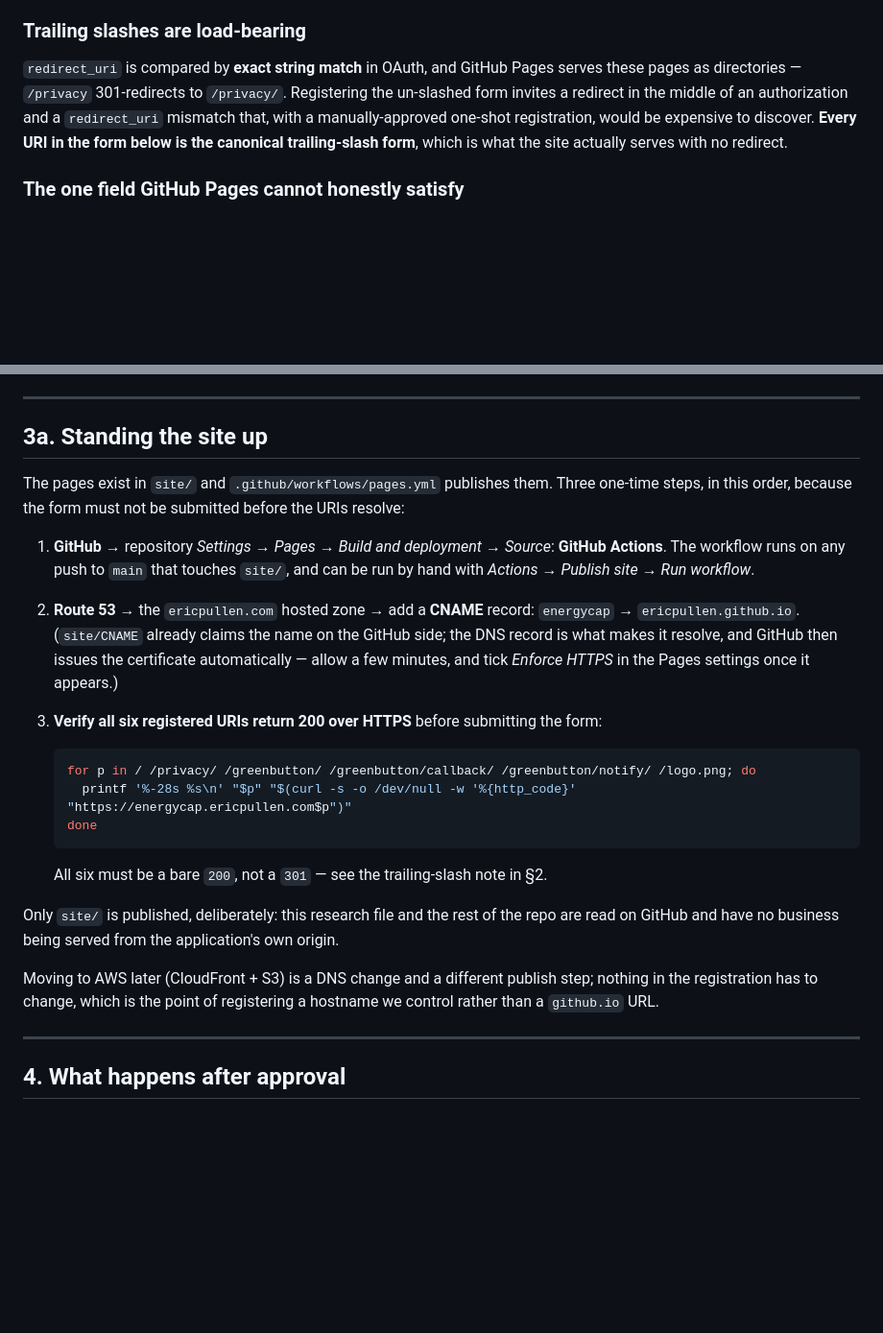
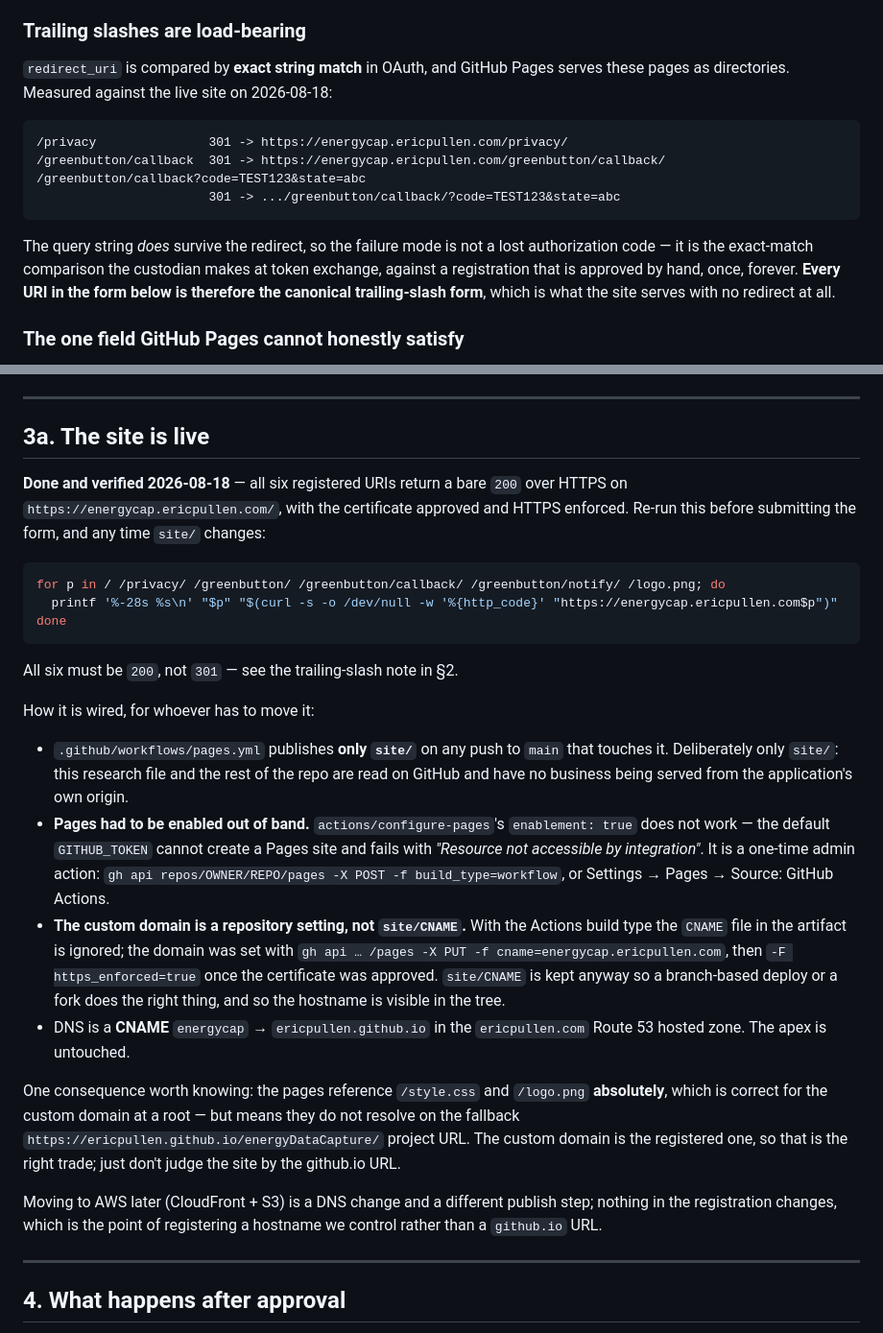
Before and after one commit to ericpullen/energyDataCapture, a Markdown page: docs/lge-greenbutton.md, 2 parts joined by grey strips. Shown at 96% size. Drawn GitHub-style; blank space fills up the shorter version.

Commit message:
Record the live site, and what publishing it actually took
All six registered URIs now return 200 over HTTPS on
energycap.ericpullen.com, certificate approved and HTTPS enforced.

Two things the workflow could not do by itself, written down so nobody
re-derives them: Pages must be enabled by an admin out of band (the default
GITHUB_TOKEN cannot create a Pages site), and with the Actions build type the
custom domain is a repository setting rather than site/CNAME, which is
ignored in the artifact.

Also replaces the theorised trailing-slash argument with the measurement.
The un-slashed forms do 301, and the query string survives — so the failure
mode was never a lost authorization code, it is the exact-match comparison at
token exchange. Registering the slashed forms is still right, for a better
stated reason.

Co-Authored-By: Claude Opus 5 (1M context) <noreply@anthropic.com>

````diff
--- a/docs/lge-greenbutton.md
+++ b/docs/lge-greenbutton.md
@@ -110,11 +110,19 @@ a public origin, and describing it as anything else would be inaccurate.
 ### Trailing slashes are load-bearing
 
 `redirect_uri` is compared by **exact string match** in OAuth, and GitHub Pages serves these
-pages as directories — `/privacy` 301-redirects to `/privacy/`. Registering the un-slashed form
-invites a redirect in the middle of an authorization and a `redirect_uri` mismatch that, with a
-manually-approved one-shot registration, would be expensive to discover. **Every URI in the form
-below is the canonical trailing-slash form**, which is what the site actually serves with no
-redirect.
+pages as directories. Measured against the live site on 2026-08-18:
+
+```
+/privacy               301 -> https://energycap.ericpullen.com/privacy/
+/greenbutton/callback  301 -> https://energycap.ericpullen.com/greenbutton/callback/
+/greenbutton/callback?code=TEST123&state=abc
+                       301 -> .../greenbutton/callback/?code=TEST123&state=abc
+```
+
+The query string *does* survive the redirect, so the failure mode is not a lost authorization
+code — it is the exact-match comparison the custodian makes at token exchange, against a
+registration that is approved by hand, once, forever. **Every URI in the form below is therefore
+the canonical trailing-slash form**, which is what the site serves with no redirect at all.
 
 ### The one field GitHub Pages cannot honestly satisfy
 
@@ -191,35 +199,46 @@ as a commercial service to a human reviewer would be both dishonest and easy to
 
 ---
 
-## 3a. Standing the site up
+## 3a. The site is live
 
-The pages exist in `site/` and `.github/workflows/pages.yml` publishes them. Three one-time
-steps, in this order, because the form must not be submitted before the URIs resolve:
+**Done and verified 2026-08-18** — all six registered URIs return a bare `200` over HTTPS on
+`https://energycap.ericpullen.com/`, with the certificate approved and HTTPS enforced. Re-run
+this before submitting the form, and any time `site/` changes:
 
-1. **GitHub** → repository *Settings* → *Pages* → *Build and deployment* → *Source*:
-   **GitHub Actions**. The workflow runs on any push to `main` that touches `site/`, and can be
-   run by hand with *Actions* → *Publish site* → *Run workflow*.
-2. **Route 53** → the `ericpullen.com` hosted zone → add a **CNAME** record:
-   `energycap` → `ericpullen.github.io`. (`site/CNAME` already claims the name on the GitHub
-   side; the DNS record is what makes it resolve, and GitHub then issues the certificate
-   automatically — allow a few minutes, and tick *Enforce HTTPS* in the Pages settings once it
-   appears.)
-3. **Verify all six registered URIs return 200 over HTTPS** before submitting the form:
+```bash
+for p in / /privacy/ /greenbutton/ /greenbutton/callback/ /greenbutton/notify/ /logo.png; do
+  printf '%-28s %s\n' "$p" "$(curl -s -o /dev/null -w '%{http_code}' "https://energycap.ericpullen.com$p")"
+done
+```
 
-   ```bash
-   for p in / /privacy/ /greenbutton/ /greenbutton/callback/ /greenbutton/notify/ /logo.png; do
-     printf '%-28s %s\n' "$p" "$(curl -s -o /dev/null -w '%{http_code}' "https://energycap.ericpullen.com$p")"
-   done
-   ```
+All six must be `200`, not `301` — see the trailing-slash note in §2.
 
-   All six must be a bare `200`, not a `301` — see the trailing-slash note in §2.
+How it is wired, for whoever has to move it:
 
-Only `site/` is published, deliberately: this research file and the rest of the repo are read on
-GitHub and have no business being served from the application's own origin.
+- `.github/workflows/pages.yml` publishes **only `site/`** on any push to `main` that touches
+  it. Deliberately only `site/`: this research file and the rest of the repo are read on GitHub
+  and have no business being served from the application's own origin.
+- **Pages had to be enabled out of band.** `actions/configure-pages`'s `enablement: true` does
+  not work — the default `GITHUB_TOKEN` cannot create a Pages site and fails with *"Resource not
+  accessible by integration"*. It is a one-time admin action:
+  `gh api repos/OWNER/REPO/pages -X POST -f build_type=workflow`, or Settings → Pages → Source:
+  GitHub Actions.
+- **The custom domain is a repository setting, not `site/CNAME`.** With the Actions build type
+  the `CNAME` file in the artifact is ignored; the domain was set with
+  `gh api … /pages -X PUT -f cname=energycap.ericpullen.com`, then `-F https_enforced=true` once
+  the certificate was approved. `site/CNAME` is kept anyway so a branch-based deploy or a
+  fork does the right thing, and so the hostname is visible in the tree.
+- DNS is a **CNAME** `energycap` → `ericpullen.github.io` in the `ericpullen.com` Route 53
+  hosted zone. The apex is untouched.
+
+One consequence worth knowing: the pages reference `/style.css` and `/logo.png` **absolutely**,
+which is correct for the custom domain at a root — but means they do not resolve on the
+fallback `https://ericpullen.github.io/energyDataCapture/` project URL. The custom domain is the
+registered one, so that is the right trade; just don't judge the site by the github.io URL.
 
 Moving to AWS later (CloudFront + S3) is a DNS change and a different publish step; nothing in
-the registration has to change, which is the point of registering a hostname we control rather
-than a `github.io` URL.
+the registration changes, which is the point of registering a hostname we control rather than a
+`github.io` URL.
 
 ---
 
````
Also changed, not shown: STATE.md (+12 -7 lines).
